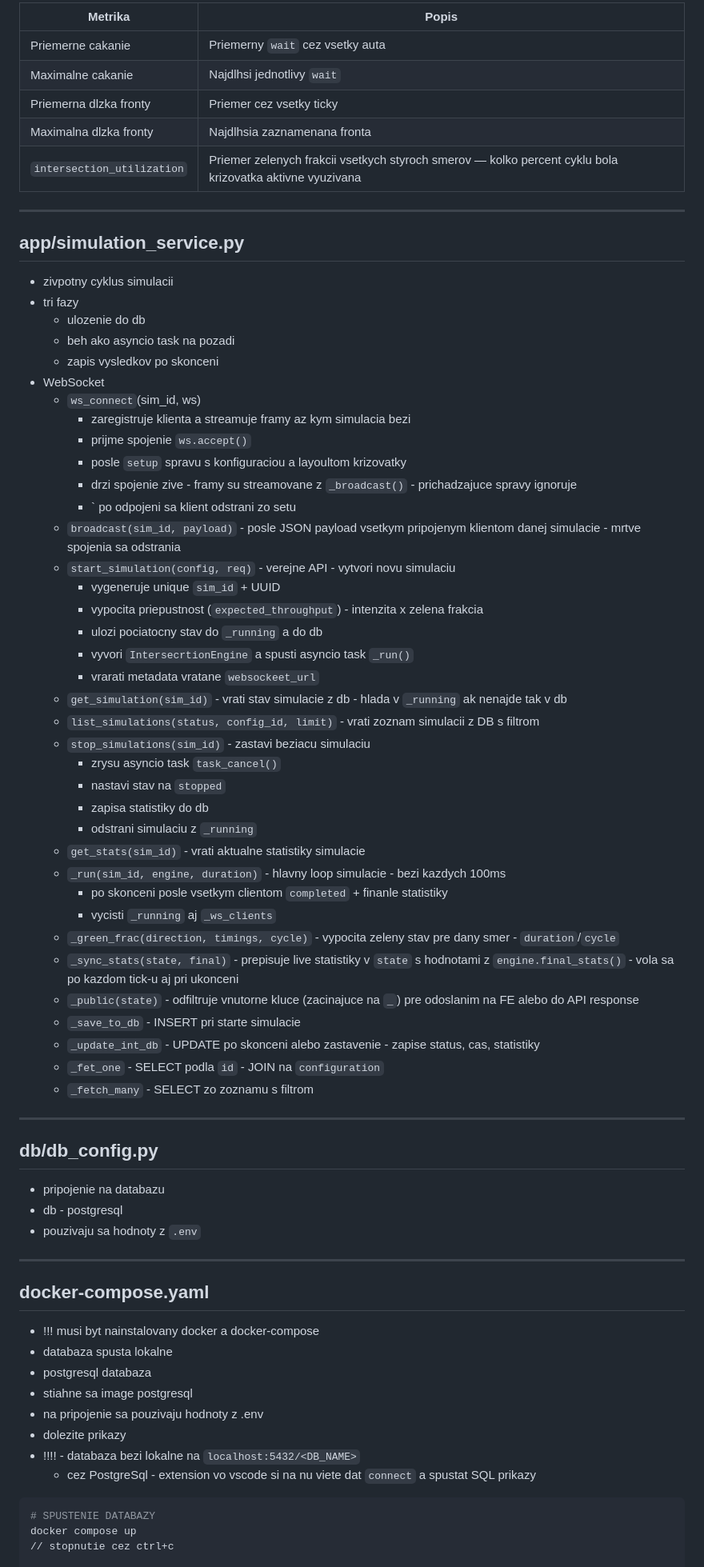
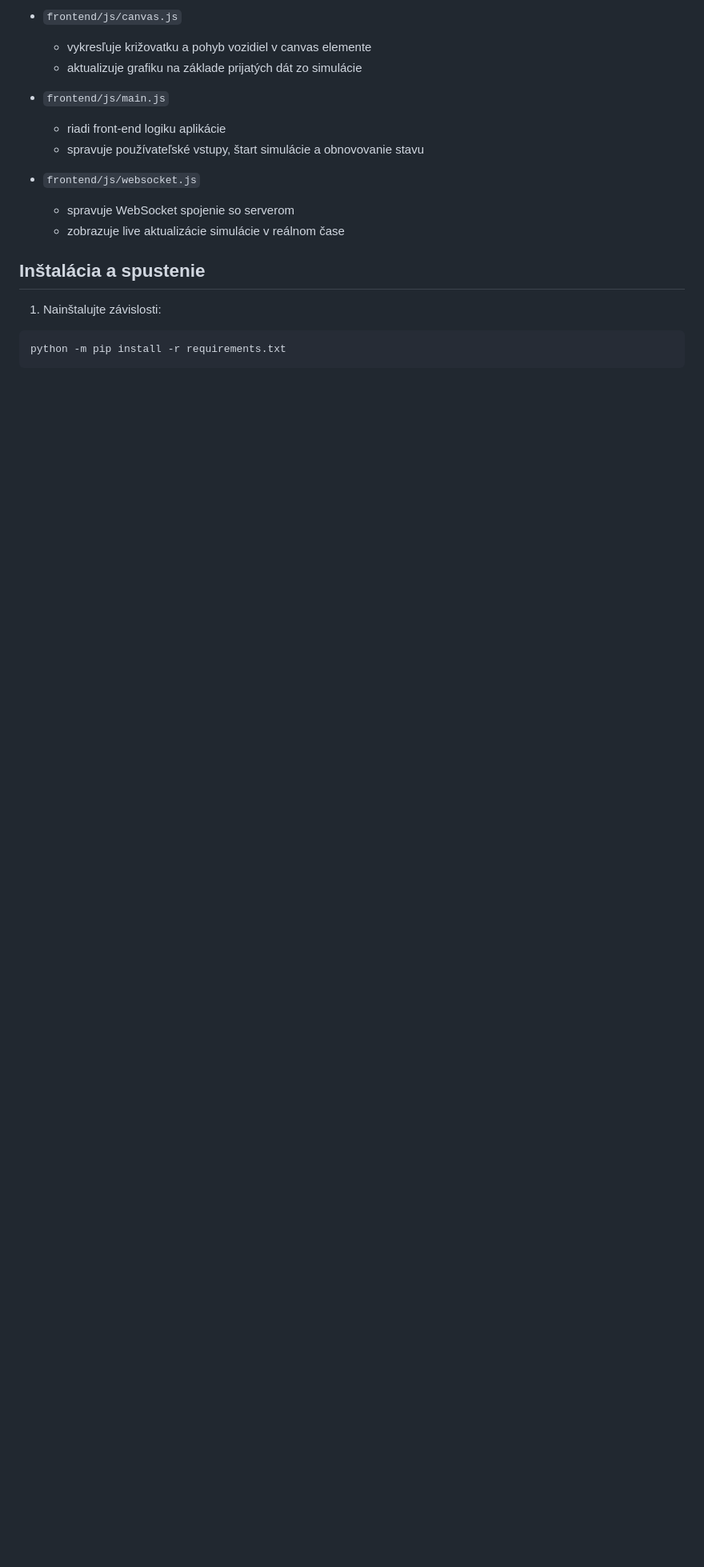
Before and after one commit to eliskajakabova/krizovatka, a Markdown page: README.md, the part around one of its changes. Shown at 80% size. Drawn GitHub-style; blank space fills up the shorter version.

````diff
--- a/README.md
+++ b/README.md
@@ -134,70 +80,21 @@ kazdy tick (0.1 s): akumulator += 20 / 60 * 0.1 ≈ 0.033
 
-| Metrika | Popis |
-|---------|-------|
-| Priemerne cakanie | Priemerny `wait` cez vsetky auta |
-| Maximalne cakanie | Najdlhsi jednotlivy `wait` |
-| Priemerna dlzka fronty | Priemer cez vsetky ticky |
-| Maximalna dlzka fronty | Najdlhsia zaznamenana fronta |
-| `intersection_utilization` | Priemer zelenych frakcii vsetkych styroch smerov — kolko percent cyklu bola krizovatka aktivne vyuzivana |
----
-## app/simulation_service.py
-- zivpotny cyklus simulacii
-- tri fazy
-    - ulozenie do db
-    - beh ako asyncio task na pozadi
-    - zapis vysledkov po skonceni
-- WebSocket
-    - `ws_connect`(sim_id, ws)
-        - zaregistruje klienta a streamuje framy az kym simulacia bezi
-        - prijme spojenie `ws.accept()`
-        - posle `setup` spravu s konfiguraciou a layoultom krizovatky
-        - drzi spojenie zive - framy su streamovane z `_broadcast()` - prichadzajuce spravy ignoruje
-        - ` po odpojeni sa klient odstrani zo setu
-    - `broadcast(sim_id, payload)` - posle JSON payload vsetkym pripojenym klientom danej simulacie - mrtve spojenia sa odstrania
-    - `start_simulation(config, req)` - verejne API - vytvori novu simulaciu
-        - vygeneruje unique `sim_id` + UUID
-        - vypocita priepustnost (`expected_throughput`) - intenzita x zelena frakcia
-        - ulozi pociatocny stav do `_running` a do db
-        - vyvori `IntersecrtionEngine` a spusti asyncio task `_run()`
-        - vrarati metadata vratane `websockeet_url`
-    - `get_simulation(sim_id)` - vrati stav simulacie z db - hlada v `_running` ak nenajde tak v db
-    - `list_simulations(status, config_id, limit)` - vrati zoznam simulacii z DB s filtrom
-    - `stop_simulations(sim_id)` - zastavi beziacu simulaciu
-        - zrysu asyncio task `task_cancel()`
-        - nastavi stav na `stopped`
-        - zapisa statistiky do db
-        -  odstrani simulaciu z `_running`
-    - `get_stats(sim_id)` - vrati aktualne statistiky simulacie
-    - `_run(sim_id, engine, duration)` - hlavny loop simulacie - bezi kazdych 100ms
-        - po skonceni posle vsetkym clientom `completed` + finanle statistiky
-        - vycisti `_running` aj `_ws_clients`
-    - `_green_frac(direction, timings, cycle)` - vypocita zeleny stav pre dany smer - `duration`/`cycle`
-    - `_sync_stats(state, final)` - prepisuje live statistiky v `state` s hodnotami z `engine.final_stats()` - vola sa po kazdom tick-u aj pri ukonceni
-    - `_public(state)` - odfiltruje vnutorne kluce (zacinajuce na `_`) pre odoslanim na FE alebo do API response
-    - `_save_to_db` - INSERT pri starte simulacie
-    - `_update_int_db` - UPDATE po skonceni alebo zastavenie - zapise status, cas, statistiky
-    - `_fet_one` - SELECT podla `id` - JOIN na `configuration`
-    - `_fetch_many` - SELECT zo zoznamu s filtrom
+- `frontend/js/canvas.js`
+  - vykresľuje križovatku a pohyb vozidiel v canvas elemente
+  - aktualizuje grafiku na základe prijatých dát zo simulácie
 
----
-## db/db_config.py
- - pripojenie na databazu
- - db - postgresql
- - pouzivaju sa hodnoty z `.env`
+- `frontend/js/main.js`
+  - riadi front-end logiku aplikácie
+  - spravuje používateľské vstupy, štart simulácie a obnovovanie stavu
 
----
-## docker-compose.yaml
-- !!! musi byt nainstalovany docker a docker-compose
-- databaza spusta lokalne
-- postgresql databaza
-- stiahne sa image postgresql
-- na pripojenie sa pouzivaju hodnoty z .env
-- dolezite prikazy
-- !!!! - databaza bezi lokalne na `localhost:5432/<DB_NAME>`
-    - cez PostgreSql - extension vo vscode si na nu viete dat `connect` a spustat SQL prikazy
+- `frontend/js/websocket.js`
+  - spravuje WebSocket spojenie so serverom
+  - zobrazuje live aktualizácie simulácie v reálnom čase
+
+## Inštalácia a spustenie
+
+1. Nainštalujte závislosti:
 
 ```bash
-# SPUSTENIE DATABAZY
-docker compose up
-// stopnutie cez ctrl+c
+python -m pip install -r requirements.txt
+```
 
````
Also changed, not shown: other parts of README.md (+63 -121 lines).
